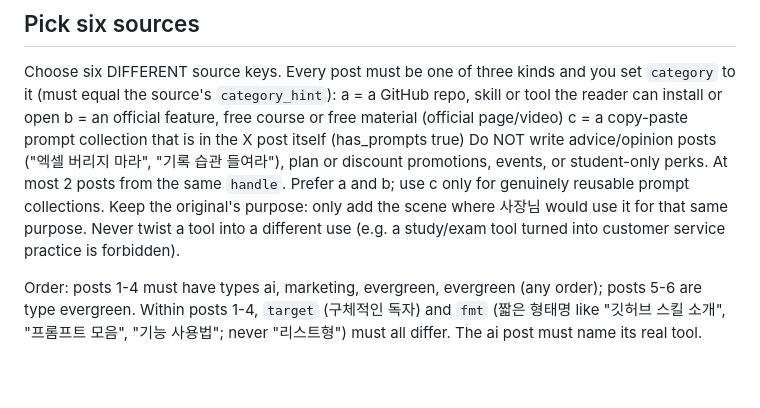
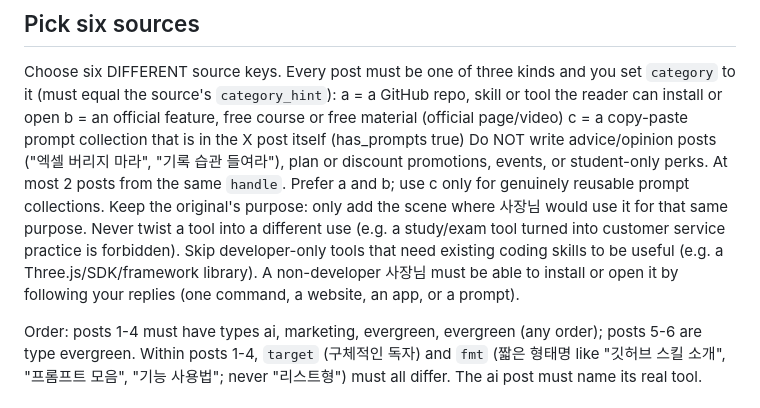
Before and after one commit to makefriendscoltd-design/familypartners-app, a Markdown page: deploy/drop_maintenance_easy_prompt.md, the part around the change. Rendered like a GitHub page; blank space fills up the shorter version.

Commit message:
Skip developer-only tools in easy-news selection
Co-Authored-By: Claude Opus 5.5 <noreply@anthropic.com>

```diff
--- a/deploy/drop_maintenance_easy_prompt.md
+++ b/deploy/drop_maintenance_easy_prompt.md
@@ -28,6 +28,9 @@ discount promotions, events, or student-only perks. At most 2 posts from the sam
 Keep the original's purpose: only add the scene where 사장님 would use it for that same
 purpose. Never twist a tool into a different use (e.g. a study/exam tool turned into
 customer service practice is forbidden).
+Skip developer-only tools that need existing coding skills to be useful (e.g. a
+Three.js/SDK/framework library). A non-developer 사장님 must be able to install or
+open it by following your replies (one command, a website, an app, or a prompt).
 
 Order: posts 1-4 must have types ai, marketing, evergreen, evergreen (any order);
 posts 5-6 are type evergreen. Within posts 1-4, `target` (구체적인 독자) and `fmt`
```
